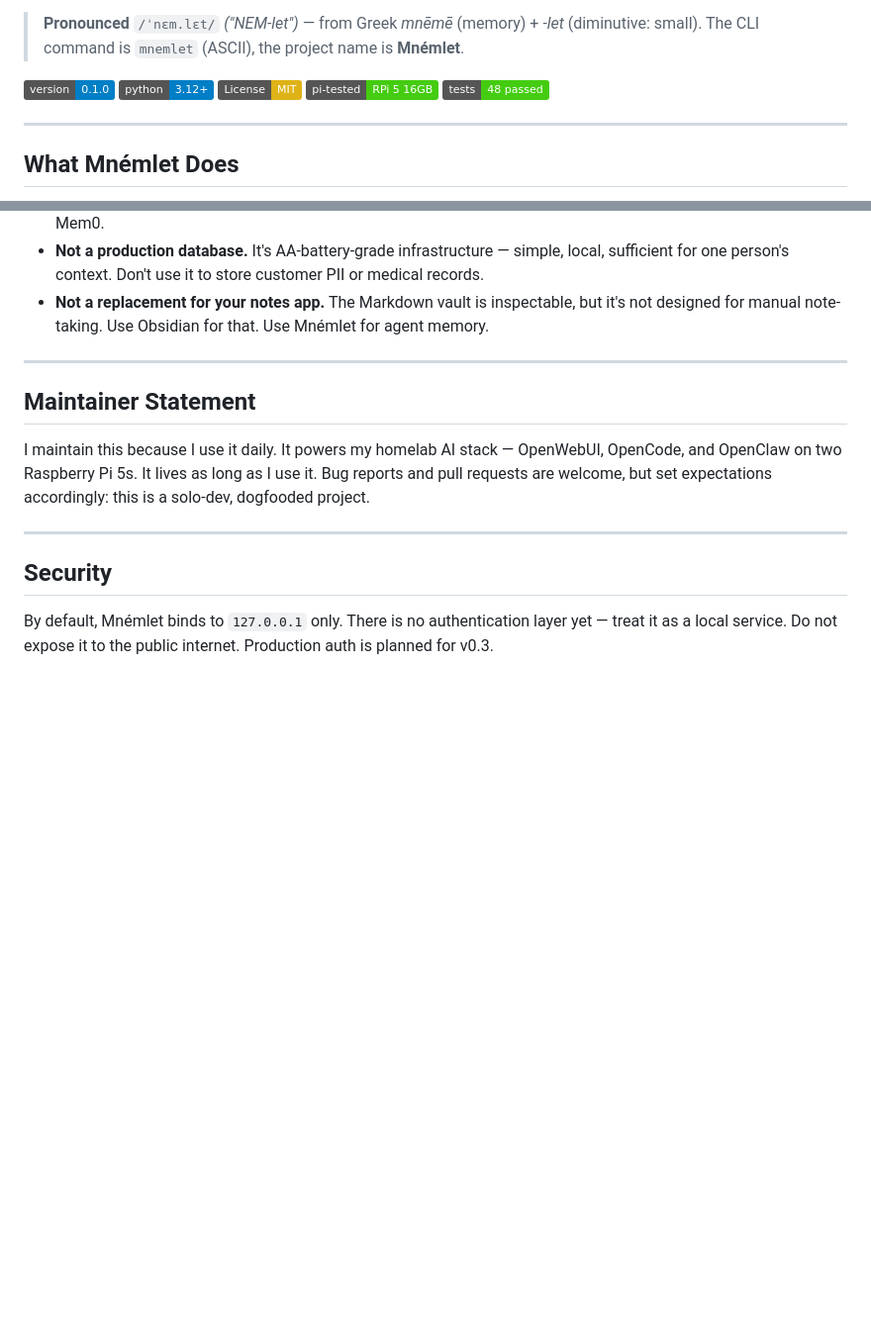
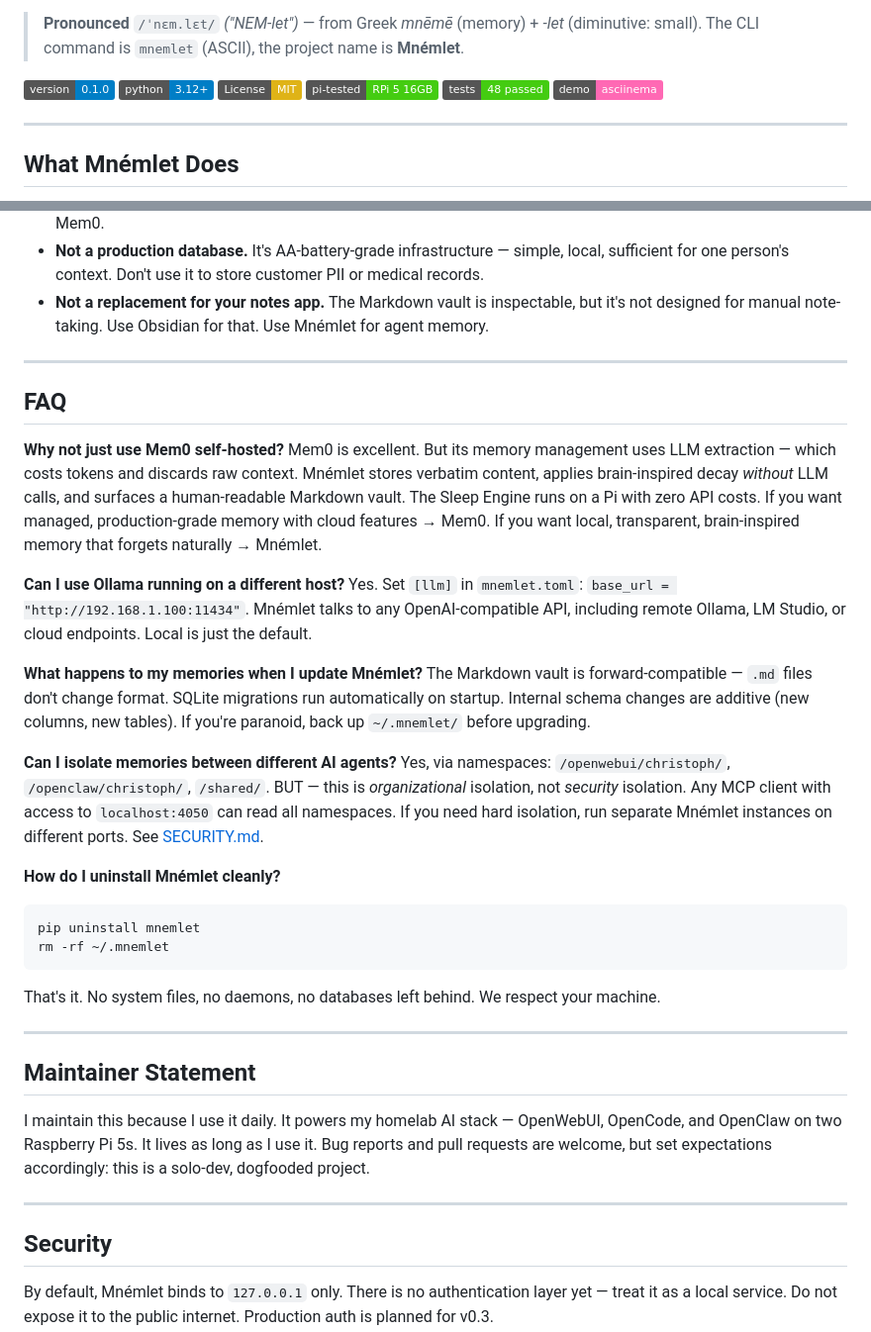
Before and after one commit to caugenstein-d/mnemlet, a Markdown page: README.md, 2 parts joined by grey strips. Shown at 99% size. Drawn GitHub-style; badges without logos; blank space fills up the shorter version.

Commit message:
docs: add FAQ section and demo badge

````diff
--- a/README.md
+++ b/README.md
@@ -13,6 +13,7 @@ Built for [r/selfhosted](https://reddit.com/r/selfhosted) and [r/LocalLLaMA](htt
 [![License: MIT](https://img.shields.io/badge/License-MIT-yellow.svg)](LICENSE)
 [![Pi-Tested](https://img.shields.io/badge/pi--tested-RPi%205%2016GB-brightgreen)](https://www.raspberrypi.com/)
 [![Tests](https://img.shields.io/badge/tests-48%20passed-brightgreen)]()
+[![Demo](https://img.shields.io/badge/demo-asciinema-ff69b4)](scripts/demo.cast)
 
 ---
 
@@ -245,6 +246,29 @@ So I built something that runs on hardware I own, stores memories as files I can
 
 ---
 
+## FAQ
+
+**Why not just use Mem0 self-hosted?**
+Mem0 is excellent. But its memory management uses LLM extraction — which costs tokens and discards raw context. Mnémlet stores verbatim content, applies brain-inspired decay *without* LLM calls, and surfaces a human-readable Markdown vault. The Sleep Engine runs on a Pi with zero API costs. If you want managed, production-grade memory with cloud features → Mem0. If you want local, transparent, brain-inspired memory that forgets naturally → Mnémlet.
+
+**Can I use Ollama running on a different host?**
+Yes. Set `[llm]` in `mnemlet.toml`: `base_url = "http://192.168.1.100:11434"`. Mnémlet talks to any OpenAI-compatible API, including remote Ollama, LM Studio, or cloud endpoints. Local is just the default.
+
+**What happens to my memories when I update Mnémlet?**
+The Markdown vault is forward-compatible — `.md` files don't change format. SQLite migrations run automatically on startup. Internal schema changes are additive (new columns, new tables). If you're paranoid, back up `~/.mnemlet/` before upgrading.
+
+**Can I isolate memories between different AI agents?**
+Yes, via namespaces: `/openwebui/christoph/`, `/openclaw/christoph/`, `/shared/`. BUT — this is *organizational* isolation, not *security* isolation. Any MCP client with access to `localhost:4050` can read all namespaces. If you need hard isolation, run separate Mnémlet instances on different ports. See [SECURITY.md](SECURITY.md).
+
+**How do I uninstall Mnémlet cleanly?**
+```bash
+pip uninstall mnemlet
+rm -rf ~/.mnemlet
+```
+That's it. No system files, no daemons, no databases left behind. We respect your machine.
+
+---
+
 ## Maintainer Statement
 
 I maintain this because I use it daily. It powers my homelab AI stack — OpenWebUI, OpenCode, and OpenClaw on two Raspberry Pi 5s. It lives as long as I use it. Bug reports and pull requests are welcome, but set expectations accordingly: this is a solo-dev, dogfooded project.
````
